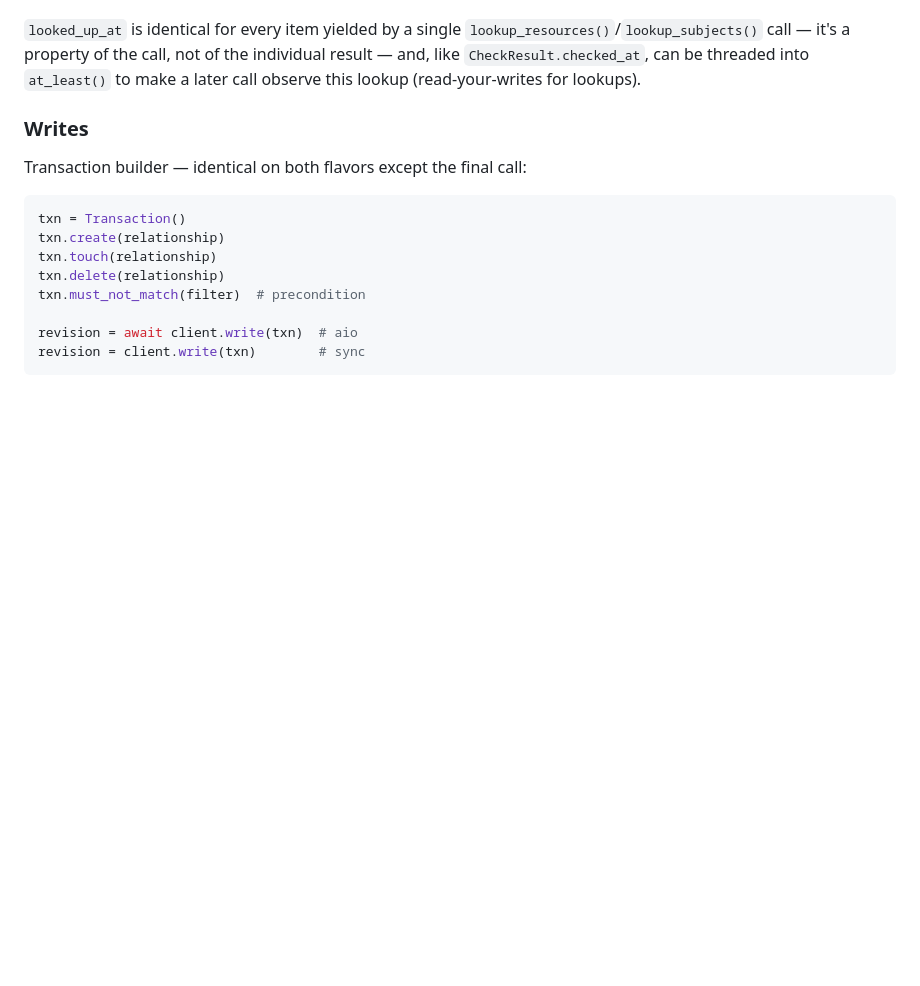
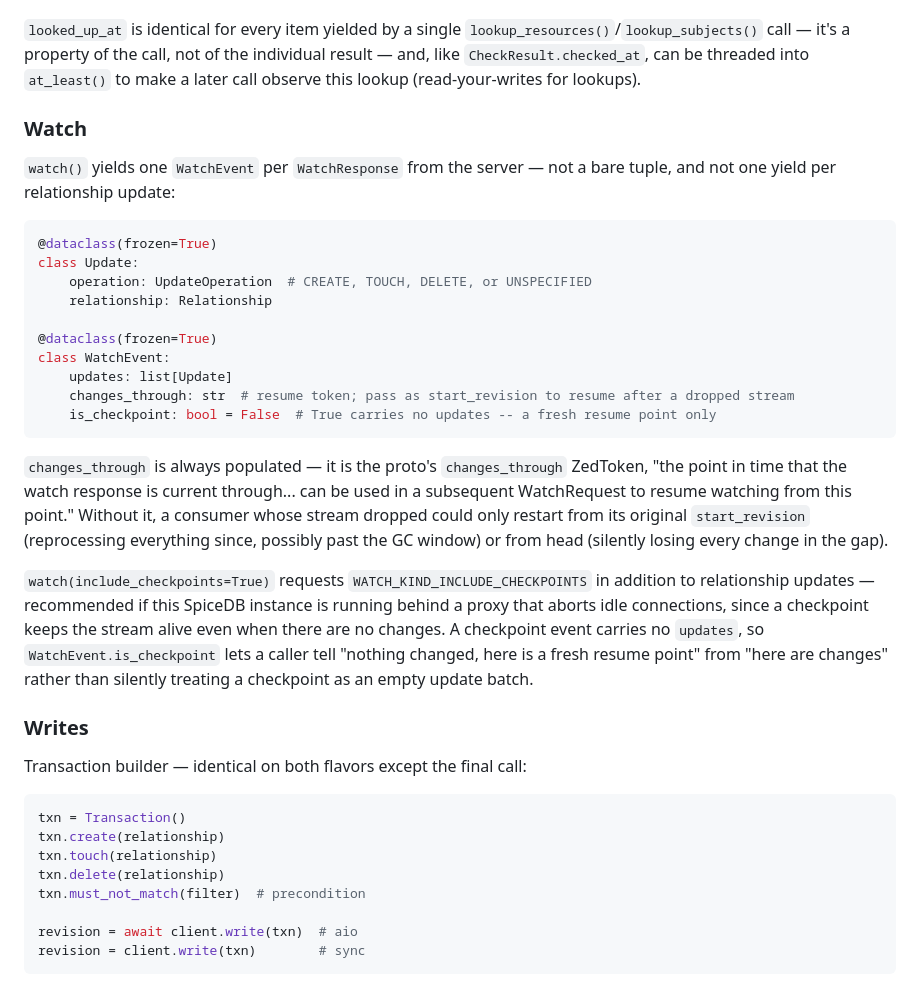
Before and after one commit to authzed/spicedb-clients-prototype, a Markdown page: spicedb-python/DESIGN.md, the part around the change. GitHub-like rendering; blank space fills up the shorter version.

````diff
--- a/spicedb-python/DESIGN.md
+++ b/spicedb-python/DESIGN.md
@@ -328,6 +328,39 @@ not of the individual result — and, like `CheckResult.checked_at`, can be
 threaded into `at_least()` to make a later call observe this lookup
 (read-your-writes for lookups).
 
+### Watch
+
+`watch()` yields one `WatchEvent` per `WatchResponse` from the server — not a
+bare tuple, and not one yield per relationship update:
+
+```python
+@dataclass(frozen=True)
+class Update:
+    operation: UpdateOperation  # CREATE, TOUCH, DELETE, or UNSPECIFIED
+    relationship: Relationship
+
+@dataclass(frozen=True)
+class WatchEvent:
+    updates: list[Update]
+    changes_through: str  # resume token; pass as start_revision to resume after a dropped stream
+    is_checkpoint: bool = False  # True carries no updates -- a fresh resume point only
+```
+
+`changes_through` is always populated — it is the proto's `changes_through`
+ZedToken, "the point in time that the watch response is current through...
+can be used in a subsequent WatchRequest to resume watching from this
+point." Without it, a consumer whose stream dropped could only restart from
+its original `start_revision` (reprocessing everything since, possibly past
+the GC window) or from head (silently losing every change in the gap).
+
+`watch(include_checkpoints=True)` requests `WATCH_KIND_INCLUDE_CHECKPOINTS`
+in addition to relationship updates — recommended if this SpiceDB instance
+is running behind a proxy that aborts idle connections, since a checkpoint
+keeps the stream alive even when there are no changes. A checkpoint event
+carries no `updates`, so `WatchEvent.is_checkpoint` lets a caller tell
+"nothing changed, here is a fresh resume point" from "here are changes"
+rather than silently treating a checkpoint as an empty update batch.
+
 ### Writes
 
 Transaction builder — identical on both flavors except the final call:
````
Also changed, not shown: spicedb-python/CHANGELOG.md (+45 -25 lines).
